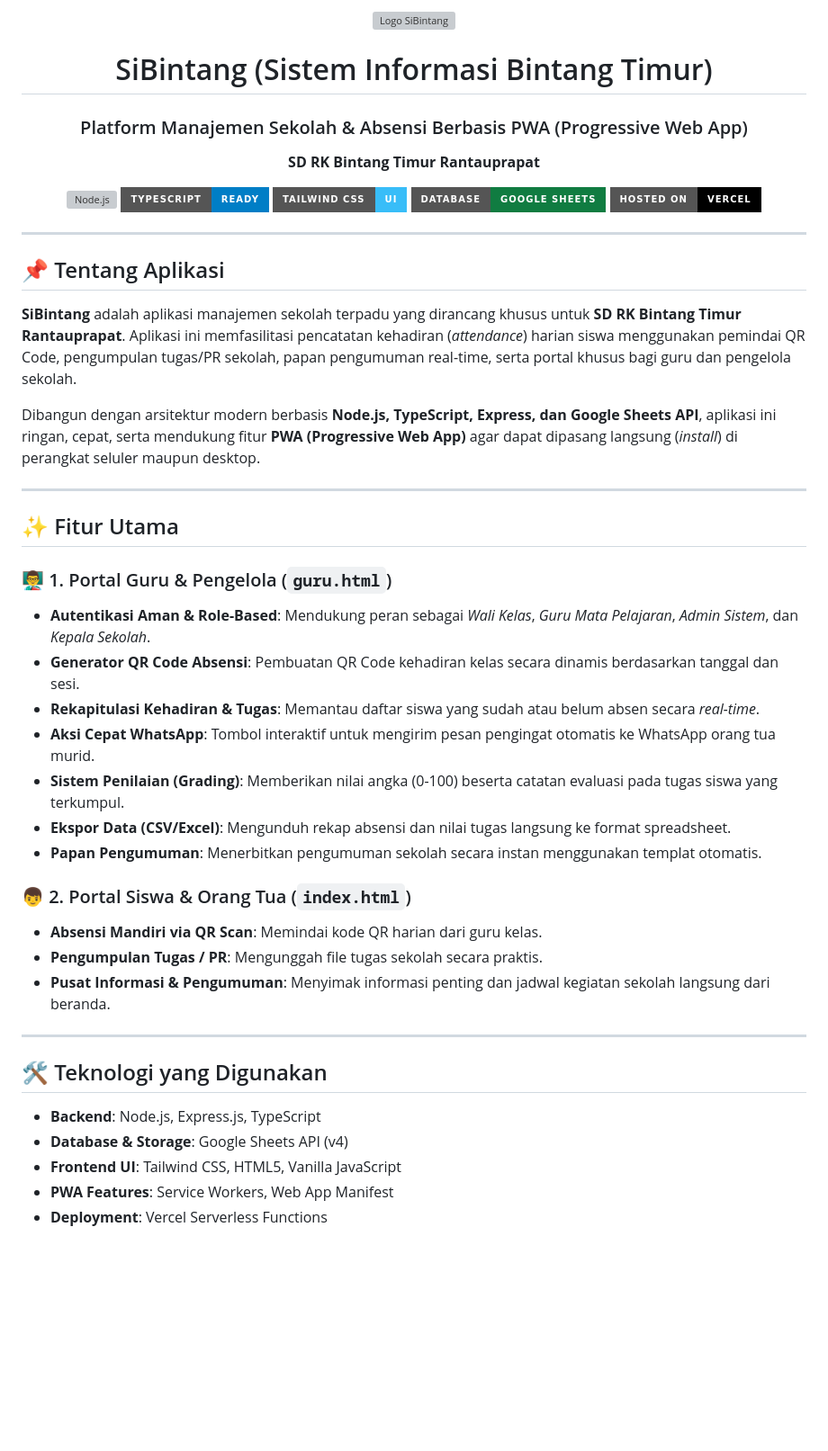
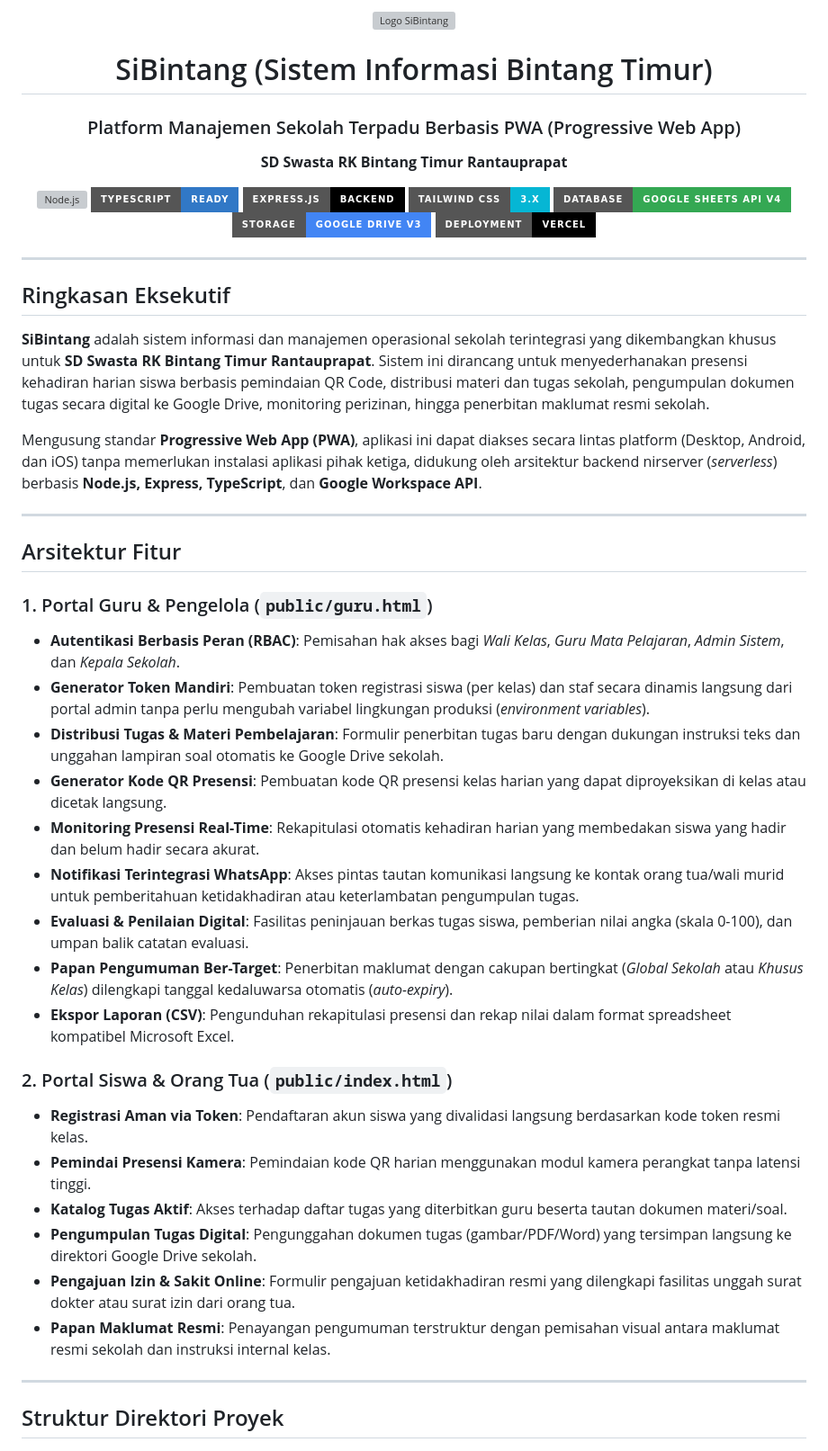
Before and after one commit to gdabungke/sibintang-app, a Markdown page: README.md, the part around one of its changes. Shown at 90% size. GitHub-like rendering; badges without logos; blank space fills up the shorter version; grey boxes are pictures that could not be loaded.

Commit message:
Revise README content and structure
Updated application description, features, and technology stack in README.

```diff
--- a/README.md
+++ b/README.md
@@ -4,47 +4,50 @@
 
 # SiBintang (Sistem Informasi Bintang Timur)
-### Platform Manajemen Sekolah & Absensi Berbasis PWA (Progressive Web App)
-**SD RK Bintang Timur Rantauprapat**
+### Platform Manajemen Sekolah Terpadu Berbasis PWA (Progressive Web App)
+**SD Swasta RK Bintang Timur Rantauprapat**
 
-[![Node.js](https://img.shields.io/badge/Node.js-v18%20%2F%20v20-green?style=for-the-badge&logo=node.js)](https://nodejs.org/)
-[![TypeScript](https://img.shields.io/badge/TypeScript-Ready-blue?style=for-the-badge&logo=typescript)](https://www.typescriptlang.org/)
-[![Tailwind CSS](https://img.shields.io/badge/Tailwind_CSS-UI-38bdf8?style=for-the-badge&logo=tailwind-css)](https://tailwindcss.com/)
-[![Google Sheets API](https://img.shields.io/badge/Database-Google%20Sheets-107c41?style=for-the-badge&logo=googlesheets)](https://developers.google.com/sheets/api)
-[![Vercel Deployment](https://img.shields.io/badge/Hosted%20on-Vercel-black?style=for-the-badge&logo=vercel)](https://vercel.com/)
+[![Node.js](https://img.shields.io/badge/Node.js-v18%20%2F%20v20-339933?style=for-the-badge&logo=node.js&logoColor=white)](https://nodejs.org/)
+[![TypeScript](https://img.shields.io/badge/TypeScript-Ready-3178C6?style=for-the-badge&logo=typescript&logoColor=white)](https://www.typescriptlang.org/)
+[![Express.js](https://img.shields.io/badge/Express.js-Backend-000000?style=for-the-badge&logo=express&logoColor=white)](https://expressjs.com/)
+[![Tailwind CSS](https://img.shields.io/badge/Tailwind_CSS-3.x-06B6D4?style=for-the-badge&logo=tailwind-css&logoColor=white)](https://tailwindcss.com/)
+[![Google Sheets API](https://img.shields.io/badge/Database-Google%20Sheets%20API%20v4-34A853?style=for-the-badge&logo=googlesheets&logoColor=white)](https://developers.google.com/sheets/api)
+[![Google Drive API](https://img.shields.io/badge/Storage-Google%20Drive%20v3-4285F4?style=for-the-badge&logo=googledrive&logoColor=white)](https://developers.google.com/drive)
+[![Vercel Deployment](https://img.shields.io/badge/Deployment-Vercel-000000?style=for-the-badge&logo=vercel&logoColor=white)](https://vercel.com/)
 
 </div>
 
 ---
 
-## 📌 Tentang Aplikasi
-**SiBintang** adalah aplikasi manajemen sekolah terpadu yang dirancang khusus untuk **SD RK Bintang Timur Rantauprapat**. Aplikasi ini memfasilitasi pencatatan kehadiran (*attendance*) harian siswa menggunakan pemindai QR Code, pengumpulan tugas/PR sekolah, papan pengumuman real-time, serta portal khusus bagi guru dan pengelola sekolah.
+## Ringkasan Eksekutif
 
-Dibangun dengan arsitektur modern berbasis **Node.js, TypeScript, Express, dan Google Sheets API**, aplikasi ini ringan, cepat, serta mendukung fitur **PWA (Progressive Web App)** agar dapat dipasang langsung (*install*) di perangkat seluler maupun desktop.
+**SiBintang** adalah sistem informasi dan manajemen operasional sekolah terintegrasi yang dikembangkan khusus untuk **SD Swasta RK Bintang Timur Rantauprapat**. Sistem ini dirancang untuk menyederhanakan presensi kehadiran harian siswa berbasis pemindaian QR Code, distribusi materi dan tugas sekolah, pengumpulan dokumen tugas secara digital ke Google Drive, monitoring perizinan, hingga penerbitan maklumat resmi sekolah.
+
+Mengusung standar **Progressive Web App (PWA)**, aplikasi ini dapat diakses secara lintas platform (Desktop, Android, dan iOS) tanpa memerlukan instalasi aplikasi pihak ketiga, didukung oleh arsitektur backend nirserver (*serverless*) berbasis **Node.js, Express, TypeScript**, dan **Google Workspace API**.
 
 ---
 
-## ✨ Fitur Utama
+## Arsitektur Fitur
 
-### 👨‍🏫 1. Portal Guru & Pengelola (`guru.html`)
-* **Autentikasi Aman & Role-Based**: Mendukung peran sebagai *Wali Kelas*, *Guru Mata Pelajaran*, *Admin Sistem*, dan *Kepala Sekolah*.
-* **Generator QR Code Absensi**: Pembuatan QR Code kehadiran kelas secara dinamis berdasarkan tanggal dan sesi.
-* **Rekapitulasi Kehadiran & Tugas**: Memantau daftar siswa yang sudah atau belum absen secara *real-time*.
-* **Aksi Cepat WhatsApp**: Tombol interaktif untuk mengirim pesan pengingat otomatis ke WhatsApp orang tua murid.
-* **Sistem Penilaian (Grading)**: Memberikan nilai angka (0-100) beserta catatan evaluasi pada tugas siswa yang terkumpul.
-* **Ekspor Data (CSV/Excel)**: Mengunduh rekap absensi dan nilai tugas langsung ke format spreadsheet.
-* **Papan Pengumuman**: Menerbitkan pengumuman sekolah secara instan menggunakan templat otomatis.
+### 1. Portal Guru & Pengelola (`public/guru.html`)
+- **Autentikasi Berbasis Peran (RBAC)**: Pemisahan hak akses bagi *Wali Kelas*, *Guru Mata Pelajaran*, *Admin Sistem*, dan *Kepala Sekolah*.
+- **Generator Token Mandiri**: Pembuatan token registrasi siswa (per kelas) dan staf secara dinamis langsung dari portal admin tanpa perlu mengubah variabel lingkungan produksi (*environment variables*).
+- **Distribusi Tugas & Materi Pembelajaran**: Formulir penerbitan tugas baru dengan dukungan instruksi teks dan unggahan lampiran soal otomatis ke Google Drive sekolah.
+- **Generator Kode QR Presensi**: Pembuatan kode QR presensi kelas harian yang dapat diproyeksikan di kelas atau dicetak langsung.
+- **Monitoring Presensi Real-Time**: Rekapitulasi otomatis kehadiran harian yang membedakan siswa yang hadir dan belum hadir secara akurat.
+- **Notifikasi Terintegrasi WhatsApp**: Akses pintas tautan komunikasi langsung ke kontak orang tua/wali murid untuk pemberitahuan ketidakhadiran atau keterlambatan pengumpulan tugas.
+- **Evaluasi & Penilaian Digital**: Fasilitas peninjauan berkas tugas siswa, pemberian nilai angka (skala 0-100), dan umpan balik catatan evaluasi.
+- **Papan Pengumuman Ber-Target**: Penerbitan maklumat dengan cakupan bertingkat (*Global Sekolah* atau *Khusus Kelas*) dilengkapi tanggal kedaluwarsa otomatis (*auto-expiry*).
+- **Ekspor Laporan (CSV)**: Pengunduhan rekapitulasi presensi dan rekap nilai dalam format spreadsheet kompatibel Microsoft Excel.
 
-### 👦 2. Portal Siswa & Orang Tua (`index.html`)
-* **Absensi Mandiri via QR Scan**: Memindai kode QR harian dari guru kelas.
-* **Pengumpulan Tugas / PR**: Mengunggah file tugas sekolah secara praktis.
-* **Pusat Informasi & Pengumuman**: Menyimak informasi penting dan jadwal kegiatan sekolah langsung dari beranda.
+### 2. Portal Siswa & Orang Tua (`public/index.html`)
+- **Registrasi Aman via Token**: Pendaftaran akun siswa yang divalidasi langsung berdasarkan kode token resmi kelas.
+- **Pemindai Presensi Kamera**: Pemindaian kode QR harian menggunakan modul kamera perangkat tanpa latensi tinggi.
+- **Katalog Tugas Aktif**: Akses terhadap daftar tugas yang diterbitkan guru beserta tautan dokumen materi/soal.
+- **Pengumpulan Tugas Digital**: Pengunggahan dokumen tugas (gambar/PDF/Word) yang tersimpan langsung ke direktori Google Drive sekolah.
+- **Pengajuan Izin & Sakit Online**: Formulir pengajuan ketidakhadiran resmi yang dilengkapi fasilitas unggah surat dokter atau surat izin dari orang tua.
+- **Papan Maklumat Resmi**: Penayangan pengumuman terstruktur dengan pemisahan visual antara maklumat resmi sekolah dan instruksi internal kelas.
 
 ---
 
-## 🛠️ Teknologi yang Digunakan
-* **Backend**: Node.js, Express.js, TypeScript
-* **Database & Storage**: Google Sheets API (v4)
-* **Frontend UI**: Tailwind CSS, HTML5, Vanilla JavaScript
-* **PWA Features**: Service Workers, Web App Manifest
-* **Deployment**: Vercel Serverless Functions
+## Struktur Direktori Proyek
 
```
Also changed, not shown: other parts of README.md (+24 -11 lines).
